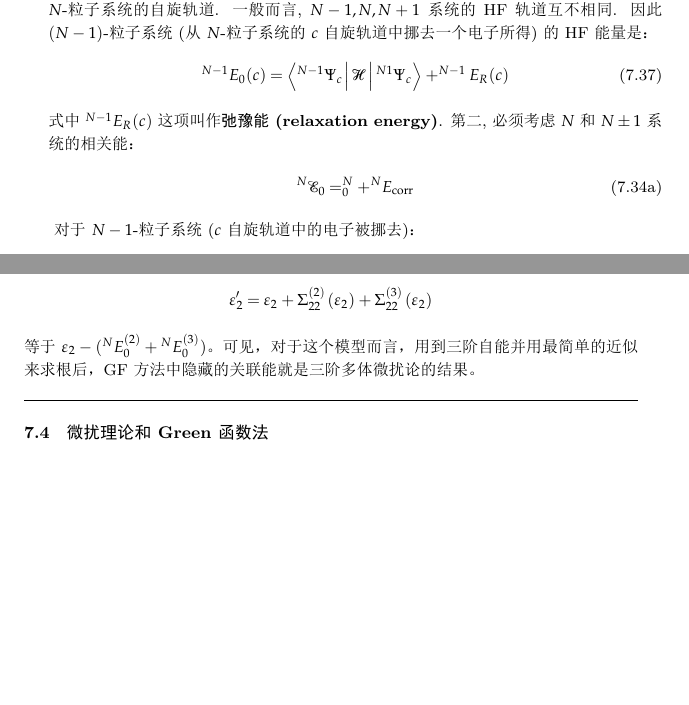
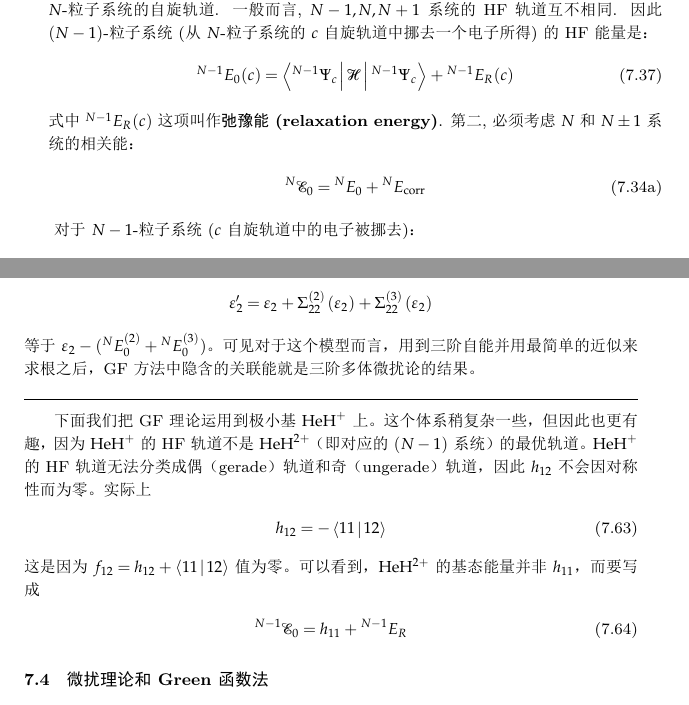
Before and after one commit to NominHanggai/szaboqc, a LaTeX book (main.tex, which reads Chaps/Chap7.tex): two parts of pages 197 and 202 of 209, joined at a grey line, cut so that both start at the same text, the shorter picture padded with empty space. The pictures show the PDF file main.pdf that the author committed with the source.

Commit message:
Adding STO-3G

```diff
--- a/Chaps/Chap7.tex
+++ b/Chaps/Chap7.tex
@@ -315,21 +315,21 @@ G_0(\mathbf{x,x'},E) = \sum_a \frac{\chi_a(\mathbf{x})\chi_a^*(\mathbf{x})}{E-\e
 \end{align}
 其中$\ket{^{N+1}\Psi^r}$就是将一个电子放入$r$自旋轨道中所得的$(N+1)$-粒子系统近似波函数. 如我们在第三章讨论的, 轨道能量并不对应精确的IP和EA, 原因有两个. 第一,$\ket{^{N-1}\Psi_c},\ket{^{N+1}\Psi_c}$不是(N-1)、(N+1)-粒子系统的精确HF波函数, 因为它们包含$N$-粒子系统的自旋轨道. 一般而言, $N-1,N,N+1$系统的HF轨道互不相同. 因此$(N-1)$-粒子系统(从$N$-粒子系统的$c$自旋轨道中挪去一个电子所得)的HF能量是：
 \begin{align}
-^{N-1}E_0(c) = \braket{^{N-1}\Psi_c|\hs|^{N1}\Psi_c} + ^{N-1}E_R(c)
+{}^{N-1}E_0(c) = \braket{{}^{N-1}\Psi_c|\hs|{}^{N-1}\Psi_c} + {}^{N-1}E_R(c)
 \end{align}
-式中$^{N-1}E_R(c)$这项叫作\emph{弛豫能(relaxation energy)}. 第二, 必须考虑$N$和$N\pm1$系统的相关能：
+式中${}^{N-1}E_R(c)$这项叫作\emph{弛豫能(relaxation energy)}. 第二, 必须考虑$N$和$N\pm1$系统的相关能：
 \begin{align}
-^N\scr{E}_0 = ^N_0 + ^NE_\mathrm{corr}\tag{7.34a}
+{}^N\scr{E}_0 = {}^NE_0 + {}^NE_\mathrm{corr}\tag{7.34a}
 \end{align}
 \addtocounter{equation}{-1}
 对于$N-1$-粒子系统($c$自旋轨道中的电子被挪去)：
 \begin{align}
-^{N-1}\scr{E}_0(c) = ^{N-1}E_0(c) + ^{N-1}E_\mathrm{corr}(c)\tag{7.34b}
+{}^{N-1}\scr{E}_0(c) = {}^{N-1}E_0(c) + {}^{N-1}E_\mathrm{corr}(c)\tag{7.34b}
 \end{align}
 因此, 精确的电离势可以写作：
 \begin{align}
--\mathrm{IP} & = ^N\scr{E}_0 - ^{N-1}\scr{E}_0(c)\notag\\
-             & = \epsilon_c - ^{N-1}E_R(c) + (^NE_\mathrm{corr} - ^{N-1}\scr{E}_0(c))
+-\mathrm{IP} & = {}^N\scr{E}_0 - {}^{N-1}\scr{E}_0(c)\notag\\
+             & = \epsilon_c - {}^{N-1}E_R(c) + ({}^NE_\mathrm{corr} - {}^{N-1}\scr{E}_0(c))
 \end{align}
 其中我们使用了式(7.32a)(7.33)(7.34a,b). 因此欲得到精确的IP, 则Koopmans定理的结果必须用$(N-1)$-粒子系统的弛豫能以及$N$和$(N-1)$粒子系统之间的相关能之差来修正. 电子亲和能也如此.
 \subsection{自能}
@@ -474,7 +474,7 @@ E - \epsilon_1 - \Sigma_{11}^{(2)}(E) = 0
 &=\varepsilon_{1}+\left((1 \pm 1)\left(\varepsilon_{2}-\varepsilon_{1}\right) \mp \frac{K_{12}^{2}}{2\left(\varepsilon_{1}-\varepsilon_{2}\right)} \pm \frac{K_{12}^{4}}{8\left(\varepsilon_{1}-\varepsilon_{2}\right)^{3}}+\cdots\right) \notag\\
 &=\varepsilon_{1}+\left((1 \pm 1)\left(\varepsilon_{2}-\varepsilon_{1}\right) \mp^{N} E_{0}^{(2)} \pm \frac{K_{12}^{4}}{8\left(\varepsilon_{1}-\varepsilon_{2}\right)^{3}}+\cdots\right)
 \end{align}
-可见，$\epsilon_{11}^-$为$\hd$电离能的负值。可以看到，这里的GF方法中隐藏着的关联能（使用$\mathbf{\Sigma}_{11}^{(2)}(E)$），气形式和\eqref{7.49}中的精确结果类似。，区别在于GF中$\Delta=(\epsilon_{2}-\epsilon_1)$（式\eqref{7.50}）。这个关联能的微扰展开在二阶上是精确的，同时也纳入了近似的高阶项。那么，另外一个根$\epsilon_{11}^+$的意义式说明？练习7.9会要求读者证明，该根对应$\hd$捕获一个电子后成为一个激发态的$\hd^-$所需的能量。
+可见，$\epsilon_{11}^-$为$\hd$电离能的负值。可以看到，这里的GF方法中隐含着的关联能（使用$\mathbf{\Sigma}_{11}^{(2)}(E)$），气形式和\eqref{7.49}中的精确结果类似。，区别在于GF中$\Delta=(\epsilon_{2}-\epsilon_1)$（式\eqref{7.50}）。这个关联能的微扰展开在二阶上是精确的，同时也纳入了近似的高阶项。那么，另外一个根$\epsilon_{11}^+$的意义式说明？练习7.9会要求读者证明，该根对应$\hd$捕获一个电子后成为一个激发态的$\hd^-$所需的能量。
 \exercise{
 考虑$(N+1)-$粒子系统：$\hd^-$
 \begin{enumerate}[a.]
@@ -510,8 +510,17 @@ E - \epsilon_1 - \Sigma_{11}^{(2)}(E) = 0
     \begin{align*}
     \varepsilon_{2}^{\prime}=\varepsilon_{2}+\Sigma_{22}^{(2)}\left(\varepsilon_{2}\right)+\Sigma_{22}^{(3)}\left(\varepsilon_{2}\right)
     \end{align*}
-等于$\varepsilon_{2}-({}^{N} E_{0}^{(2)}+{}^{N} E_{0}^{(3)})$。可见，对于这个模型而言，用到三阶自能并用最简单的近似来求根后，GF方法中隐藏的关联能就是三阶多体微扰论的结果。
+等于$\varepsilon_{2}-({}^{N} E_{0}^{(2)}+{}^{N} E_{0}^{(3)})$。可见对于这个模型而言，用到三阶自能并用最简单的近似来求根之后，GF方法中隐含的关联能就是三阶多体微扰论的结果。
 }
+
+下面我们把GF理论运用到极小基$\heh$上。这个体系稍复杂一些，但因此也更有趣，因为$\heh$的HF轨道不是$\mathrm{HeH}^{2+}$（即对应的$(N-1)$系统）的最优轨道。$\heh$的HF轨道无法分类成偶（gerade）轨道和奇（ungerade）轨道，因此$h_{12}$不会因对称性而为零。实际上
+\begin{align}
+h_{12} = -\braket{11|12}
+\end{align}
+这是因为$f_{12} = h_{12} + \braket{11|12}$值为零。可以看到，$\mathrm{HeH}^{2+}$的基态能量并非$h_{11}$，而要写成
+\begin{align}
+{}^{N-1}\scr{E}_0 = h_{11} + {}^{N-1}E_R
+\end{align}
 \section{微扰理论和Green函数法}
 \section{一些算例}
 \theendnotes
```
Also changed, not shown: Chaps/Chap2.tex (+1 -1 lines), Chaps/Chap3.tex (+8 -4 lines), main.pdf, Chaps/Chap7.tex (6 more changed lines).
